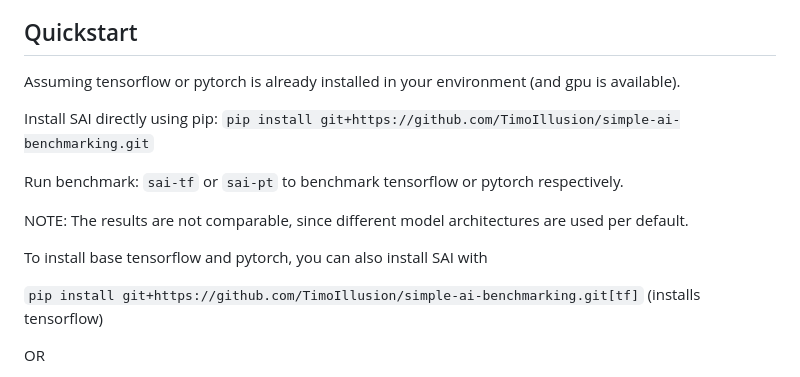
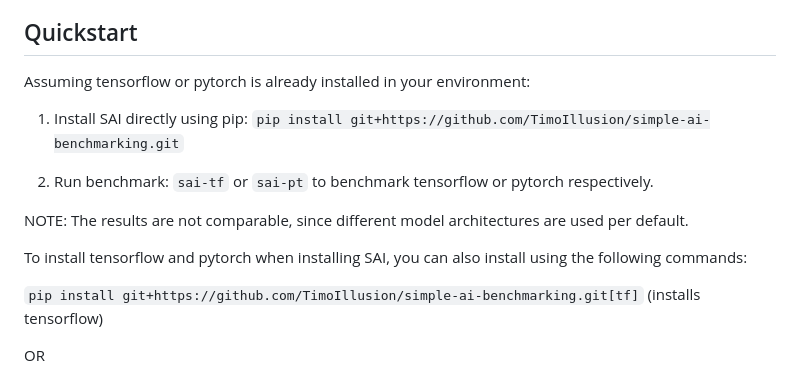
Before and after one commit to TimoIllusion/simple-ai-benchmarking, a Markdown page: README.md, the part around the change. Drawn GitHub-style.

Commit message:
Clarify quickstart

```diff
--- a/README.md
+++ b/README.md
@@ -4,16 +4,15 @@ A collection of simple scripts and notebooks to quickly run reproducible tests o
 
 ## Quickstart
 
-Assuming tensorflow or pytorch is already installed in your environment (and gpu is available).
+Assuming tensorflow or pytorch is already installed in your environment:
 
-Install SAI directly using pip: `pip install git+https://github.com/TimoIllusion/simple-ai-benchmarking.git`
+1. Install SAI directly using pip: `pip install git+https://github.com/TimoIllusion/simple-ai-benchmarking.git`
 
-Run benchmark: `sai-tf` or `sai-pt` to benchmark tensorflow or pytorch respectively.
+2. Run benchmark: `sai-tf` or `sai-pt` to benchmark tensorflow or pytorch respectively.
 
 NOTE: The results are not comparable, since different model architectures are used per default.
 
-
-To install base tensorflow and pytorch, you can also install SAI with
+To install tensorflow and pytorch when installing SAI, you can also install using the following commands:
 
 `pip install git+https://github.com/TimoIllusion/simple-ai-benchmarking.git[tf]` (installs tensorflow)
 
```
